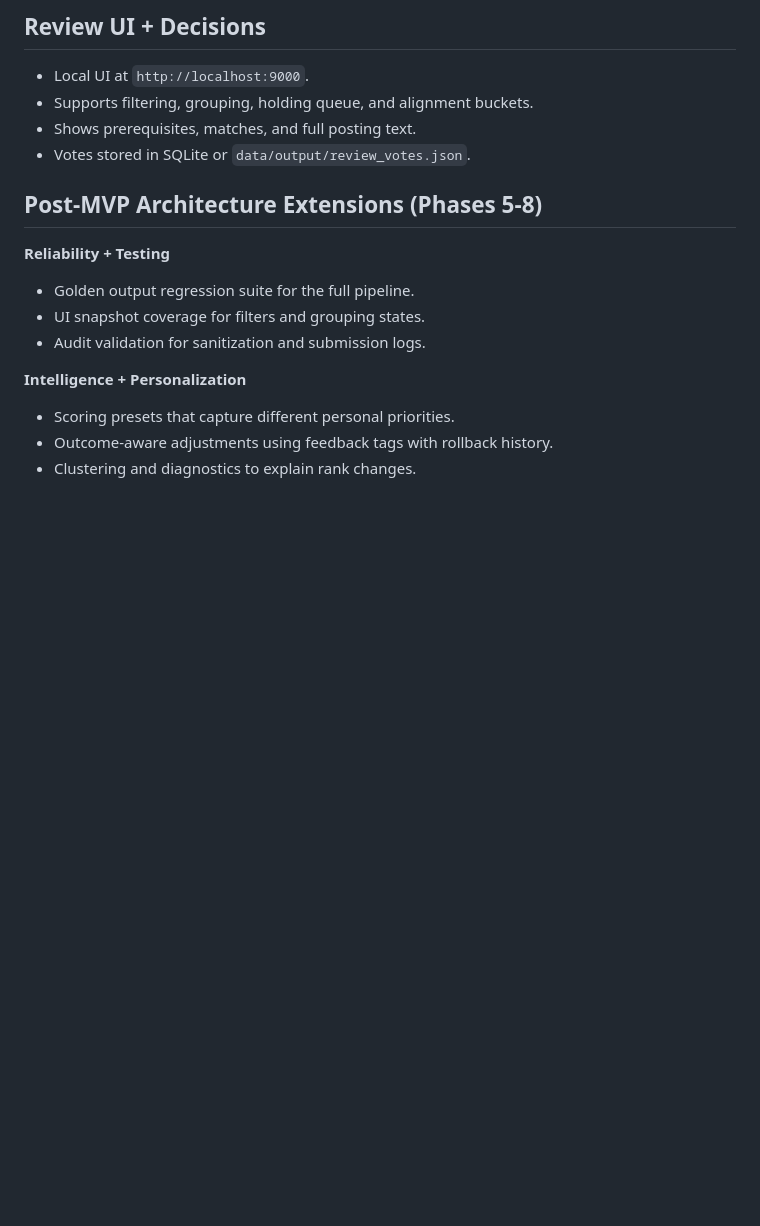
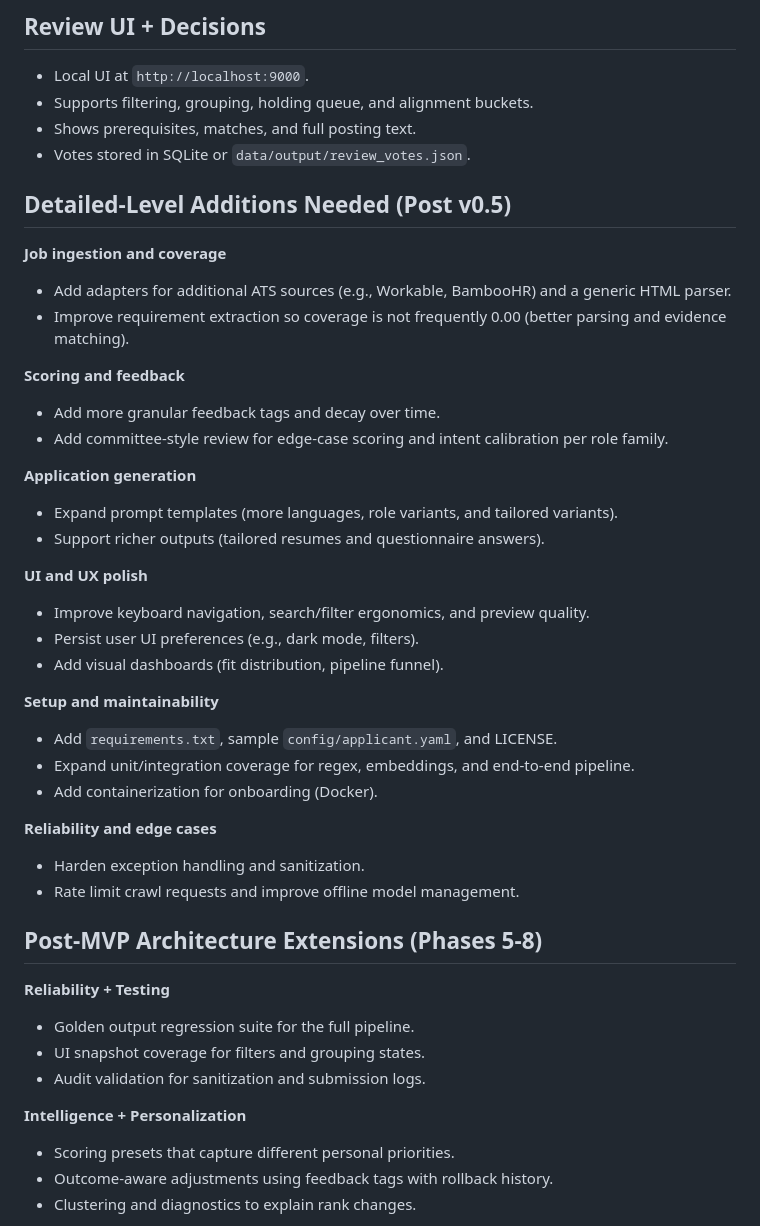
Before and after one commit to RobLe3/applicant, a Markdown page: docs/concept-detail.md, the part around the change. GitHub-like rendering; blank space fills up the shorter version.

Commit message:
Update concepts and agent guidance

```diff
--- a/docs/concept-detail.md
+++ b/docs/concept-detail.md
@@ -118,6 +118,33 @@ jobs { job_id: { skills, abstractions } }
 - Shows prerequisites, matches, and full posting text.
 - Votes stored in SQLite or `data/output/review_votes.json`.
 
+## Detailed-Level Additions Needed (Post v0.5)
+**Job ingestion and coverage**
+- Add adapters for additional ATS sources (e.g., Workable, BambooHR) and a generic HTML parser.
+- Improve requirement extraction so coverage is not frequently 0.00 (better parsing and evidence matching).
+
+**Scoring and feedback**
+- Add more granular feedback tags and decay over time.
+- Add committee-style review for edge-case scoring and intent calibration per role family.
+
+**Application generation**
+- Expand prompt templates (more languages, role variants, and tailored variants).
+- Support richer outputs (tailored resumes and questionnaire answers).
+
+**UI and UX polish**
+- Improve keyboard navigation, search/filter ergonomics, and preview quality.
+- Persist user UI preferences (e.g., dark mode, filters).
+- Add visual dashboards (fit distribution, pipeline funnel).
+
+**Setup and maintainability**
+- Add `requirements.txt`, sample `config/applicant.yaml`, and LICENSE.
+- Expand unit/integration coverage for regex, embeddings, and end-to-end pipeline.
+- Add containerization for onboarding (Docker).
+
+**Reliability and edge cases**
+- Harden exception handling and sanitization.
+- Rate limit crawl requests and improve offline model management.
+
 ## Post-MVP Architecture Extensions (Phases 5-8)
 **Reliability + Testing**
 - Golden output regression suite for the full pipeline.
```
Also changed, not shown: Agents.md (+1 -0 lines), docs/concept-high-level.md (+8 -0 lines).
